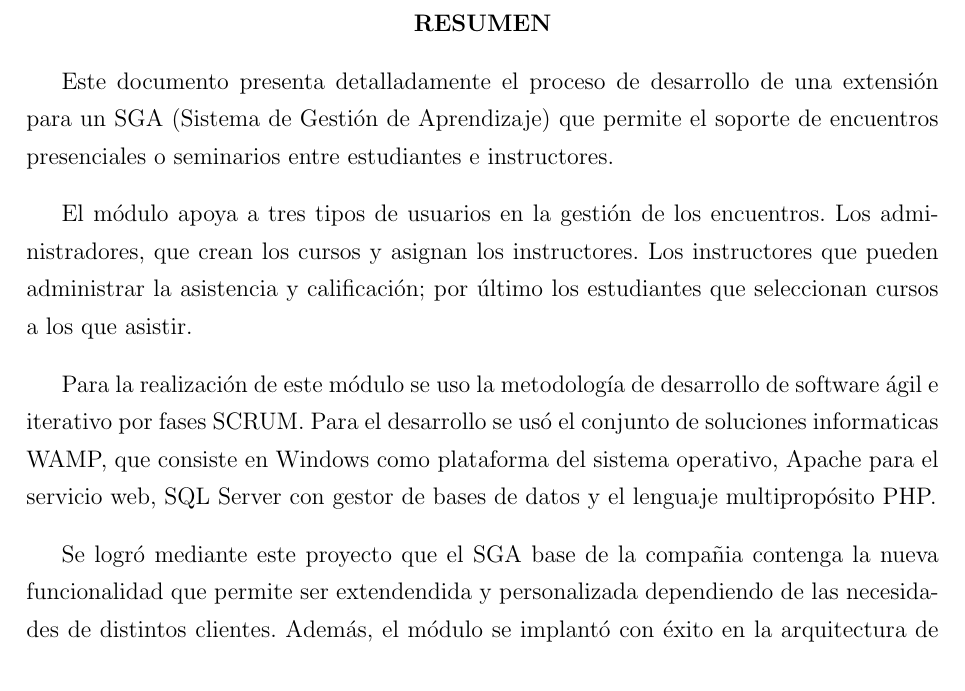
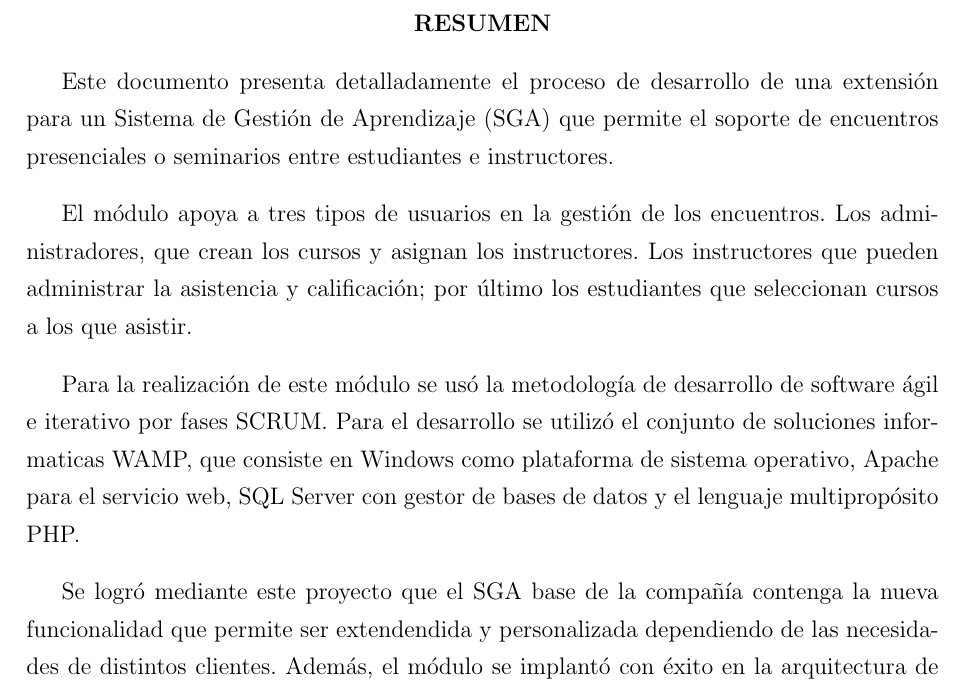
Before and after one commit to josepas/pasantia, a LaTeX book (main.tex, which reads Resumen.tex): part of page 5 of 77, cut so that both start at the same text. Compiled offline with pdfLaTeX.

Commit message:
correcciones resumen

```diff
--- a/Resumen.tex
+++ b/Resumen.tex
@@ -1,11 +1,11 @@
 \chapter*{Resumen}
 
-Este documento presenta detalladamente el proceso de desarrollo de una extensión para un SGA (Sistema de Gestión de Aprendizaje) que permite el soporte de encuentros presenciales o seminarios entre estudiantes e instructores.
+Este documento presenta detalladamente el proceso de desarrollo de una extensión para un Sistema de Gestión de Aprendizaje (SGA) que permite el soporte de encuentros presenciales o seminarios entre estudiantes e instructores.
 
 El módulo apoya a tres tipos de usuarios en la gestión de los encuentros. Los administradores, que crean los cursos y asignan los instructores. Los instructores que pueden administrar la asistencia y calificación; por último los estudiantes que seleccionan cursos a los que asistir.
 
-Para la realización de este módulo se uso la metodología de desarrollo de software ágil e iterativo por fases SCRUM. Para el desarrollo se usó el conjunto de soluciones informaticas WAMP, que consiste en Windows como plataforma del sistema operativo, Apache para el servicio web, SQL Server con gestor de bases de datos y el lenguaje multipropósito PHP.
+Para la realización de este módulo se usó la metodología de desarrollo de software ágil e iterativo por fases SCRUM. Para el desarrollo se utilizó el conjunto de soluciones informaticas WAMP, que consiste en Windows como plataforma de sistema operativo, Apache para el servicio web, SQL Server con gestor de bases de datos y el lenguaje multipropósito PHP.
 
-Se logró mediante este proyecto que el SGA base de la compañia contenga la nueva funcionalidad que permite ser extendendida y personalizada dependiendo de las necesidades de distintos clientes. Además, el módulo se implantó con éxito en la arquitectura de un cliente que previamente poseía el servicio de SGA.
+Se logró mediante este proyecto que el SGA base de la compañía contenga la nueva funcionalidad que permite ser extendendida y personalizada dependiendo de las necesidades de distintos clientes. Además, el módulo se implantó con éxito en la arquitectura de un cliente que previamente poseía el servicio de SGA.
 
 Palabras clave: SGA, PHP, desarrollo, seminario.
```
Also changed, not shown: main.pdf.
